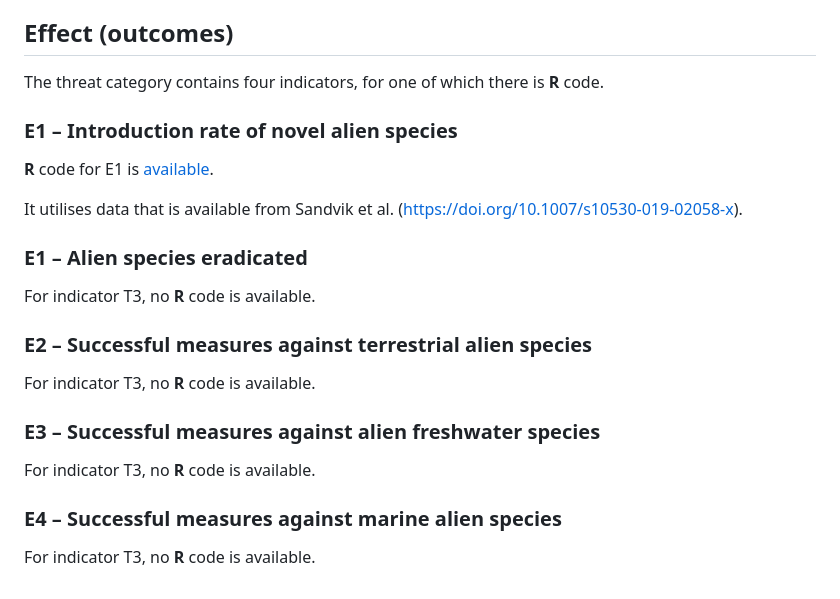
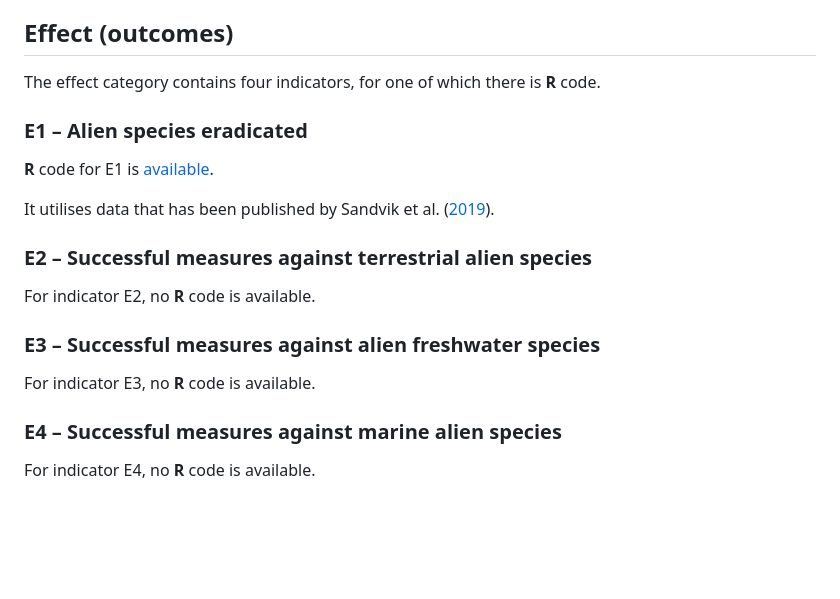
Before and after one commit to HannoSandvik/NorInAliS, a Markdown page: Indicators.md, the part around the change. Rendered like a GitHub page; blank space fills up the shorter version.

Commit message:
Update Indicators.md
Corrections to the E indicators

```diff
--- a/Indicators.md
+++ b/Indicators.md
@@ -81,21 +81,18 @@ The indicators are:
 * R7 – Measures with cost–benefit analysis
 
 ## Effect (outcomes)
-The threat category contains four indicators, for one of which there is **R** code.
+The effect category contains four indicators, for one of which there is **R** code.
 
-### E1 – Introduction rate of novel alien species
+### E1 – Alien species eradicated
 **R** code for E1 is [available](E1.R).
 
-It utilises data that is available from Sandvik et al. ([https://doi.org/10.1007/s10530-019-02058-x](2019)).
-
-### E1 – Alien species eradicated
-For indicator T3, no **R** code is available.
+It utilises data that has been published by Sandvik et al. ([2019](https://doi.org/10.1007/s10530-019-02058-x)).
 
 ### E2 – Successful measures against terrestrial alien species
-For indicator T3, no **R** code is available.
+For indicator E2, no **R** code is available.
 
 ### E3 – Successful measures against alien freshwater species
-For indicator T3, no **R** code is available.
+For indicator E3, no **R** code is available.
 
 ### E4 – Successful measures against marine alien species
-For indicator T3, no **R** code is available.
+For indicator E4, no **R** code is available.
```
